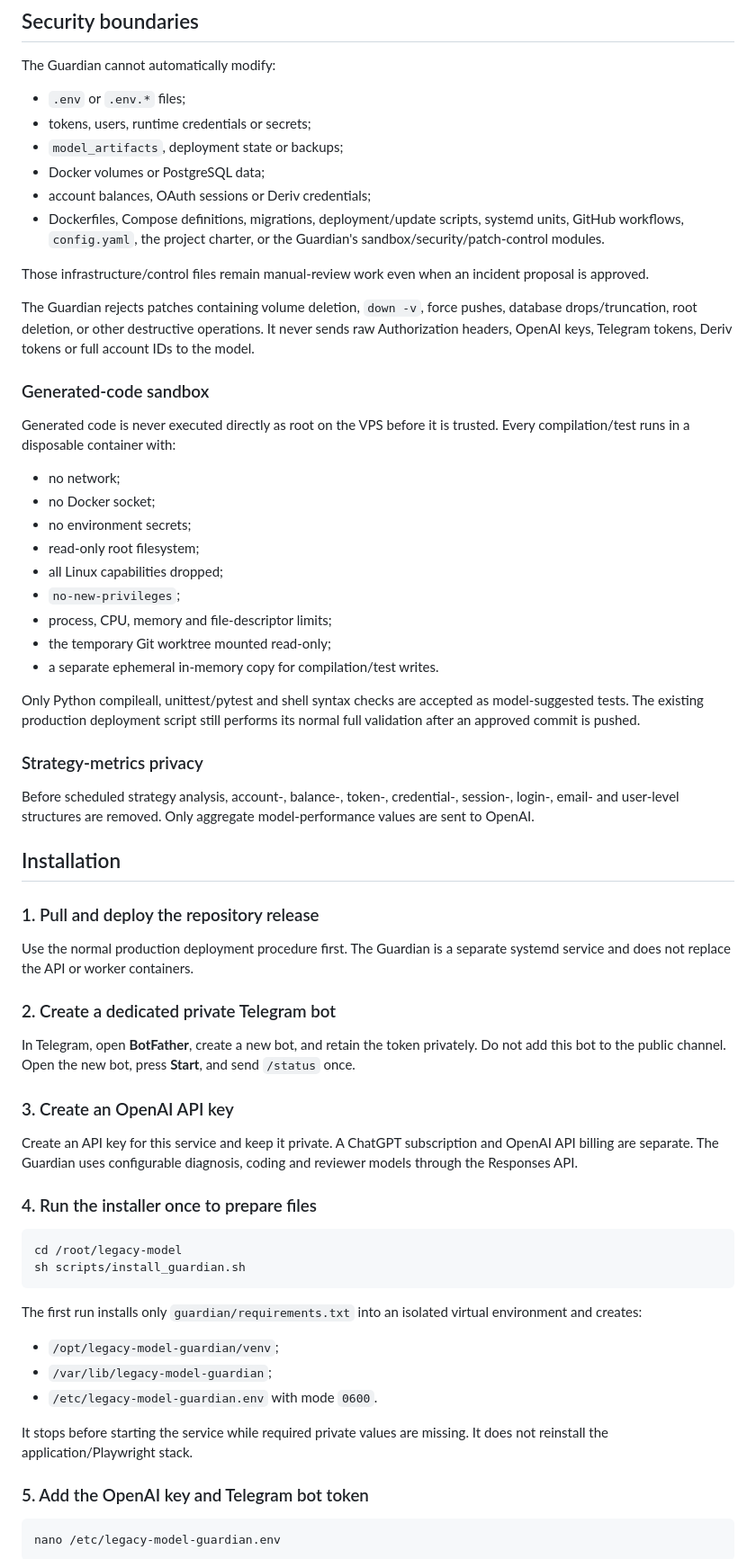
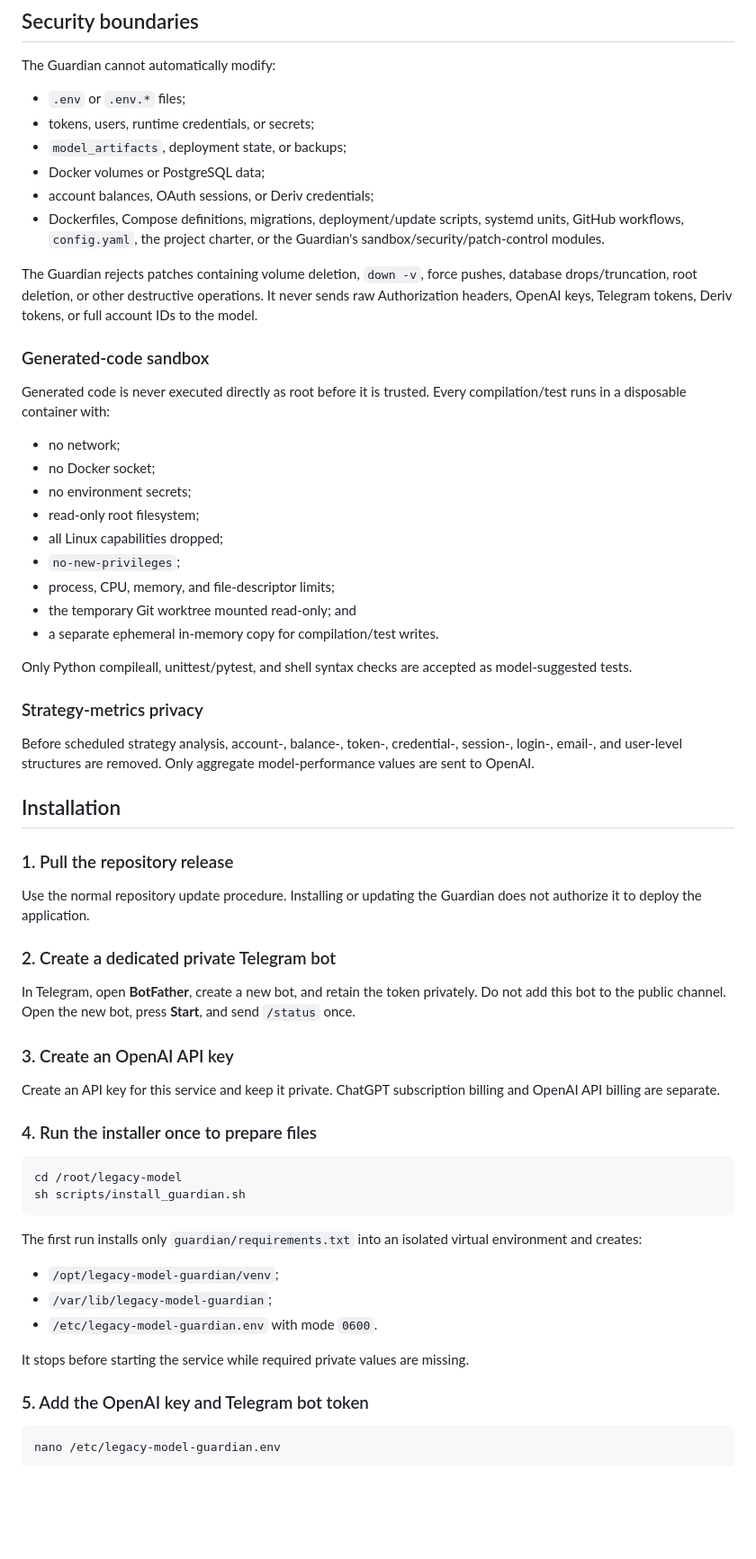
Before and after one commit to DukeNyamasege/legacy-model, a Markdown page: docs/GUARDIAN_AGENT.md, the part around one of its changes. Shown at 90% size. Drawn GitHub-style; blank space fills up the shorter version.

```diff
--- a/docs/GUARDIAN_AGENT.md
+++ b/docs/GUARDIAN_AGENT.md
@@ -73,26 +92,23 @@ and will not resume without a new diagnosis and approval.
 The Guardian cannot automatically modify:
 
 - `.env` or `.env.*` files;
-- tokens, users, runtime credentials or secrets;
-- `model_artifacts`, deployment state or backups;
+- tokens, users, runtime credentials, or secrets;
+- `model_artifacts`, deployment state, or backups;
 - Docker volumes or PostgreSQL data;
-- account balances, OAuth sessions or Deriv credentials;
+- account balances, OAuth sessions, or Deriv credentials;
 - Dockerfiles, Compose definitions, migrations, deployment/update scripts,
   systemd units, GitHub workflows, `config.yaml`, the project charter, or the
   Guardian's sandbox/security/patch-control modules.
 
-Those infrastructure/control files remain manual-review work even when an
-incident proposal is approved.
-
 The Guardian rejects patches containing volume deletion, `down -v`, force pushes,
 database drops/truncation, root deletion, or other destructive operations. It
-never sends raw Authorization headers, OpenAI keys, Telegram tokens, Deriv tokens
+never sends raw Authorization headers, OpenAI keys, Telegram tokens, Deriv tokens,
 or full account IDs to the model.
 
 ### Generated-code sandbox
 
-Generated code is never executed directly as root on the VPS before it is trusted.
-Every compilation/test runs in a disposable container with:
+Generated code is never executed directly as root before it is trusted. Every
+compilation/test runs in a disposable container with:
 
 - no network;
 - no Docker socket;
@@ -100,26 +116,25 @@ Every compilation/test runs in a disposable container with:
 - read-only root filesystem;
 - all Linux capabilities dropped;
 - `no-new-privileges`;
-- process, CPU, memory and file-descriptor limits;
-- the temporary Git worktree mounted read-only;
+- process, CPU, memory, and file-descriptor limits;
+- the temporary Git worktree mounted read-only; and
 - a separate ephemeral in-memory copy for compilation/test writes.
 
-Only Python compileall, unittest/pytest and shell syntax checks are accepted as
-model-suggested tests. The existing production deployment script still performs
-its normal full validation after an approved commit is pushed.
+Only Python compileall, unittest/pytest, and shell syntax checks are accepted as
+model-suggested tests.
 
 ### Strategy-metrics privacy
 
 Before scheduled strategy analysis, account-, balance-, token-, credential-,
-session-, login-, email- and user-level structures are removed. Only aggregate
+session-, login-, email-, and user-level structures are removed. Only aggregate
 model-performance values are sent to OpenAI.
 
 ## Installation
 
-### 1. Pull and deploy the repository release
+### 1. Pull the repository release
 
-Use the normal production deployment procedure first. The Guardian is a separate
-systemd service and does not replace the API or worker containers.
+Use the normal repository update procedure. Installing or updating the Guardian
+does not authorize it to deploy the application.
 
 ### 2. Create a dedicated private Telegram bot
 
@@ -129,9 +144,8 @@ send `/status` once.
 
 ### 3. Create an OpenAI API key
 
-Create an API key for this service and keep it private. A ChatGPT subscription and
-OpenAI API billing are separate. The Guardian uses configurable diagnosis, coding
-and reviewer models through the Responses API.
+Create an API key for this service and keep it private. ChatGPT subscription
+billing and OpenAI API billing are separate.
 
 ### 4. Run the installer once to prepare files
 
@@ -148,7 +162,6 @@ environment and creates:
 - `/etc/legacy-model-guardian.env` with mode `0600`.
 
 It stops before starting the service while required private values are missing.
-It does not reinstall the application/Playwright stack.
 
 ### 5. Add the OpenAI key and Telegram bot token
 
```
Also changed, not shown: other parts of docs/GUARDIAN_AGENT.md (+93 -68 lines).
